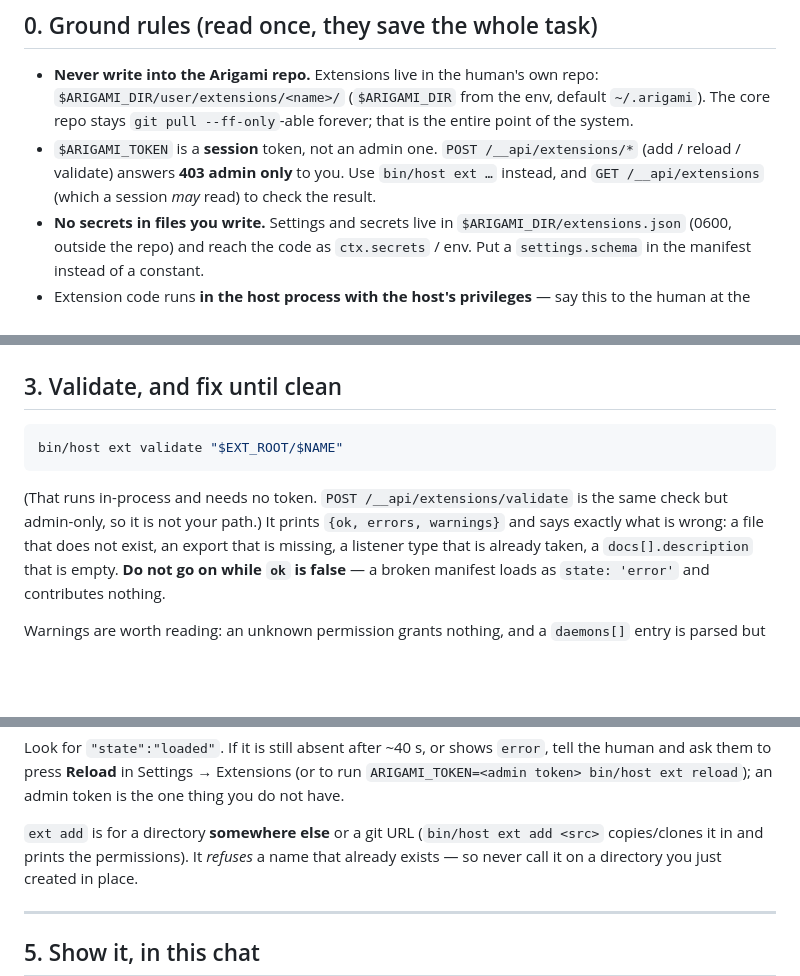
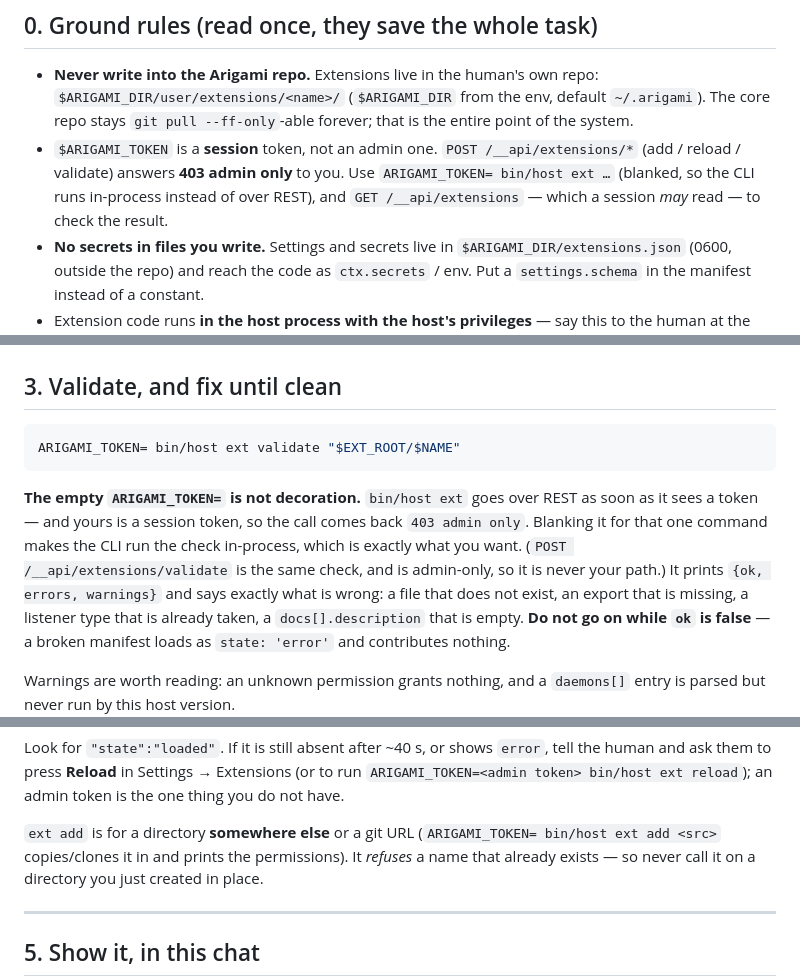
Before and after one commit to maor700/arigami, a Markdown page: skills/build-extension/SKILL.md, 3 parts joined by grey strips. GitHub-like rendering; blank space fills up the shorter version.

Commit message:
fix(ext): blank ARIGAMI_TOKEN for bin/host ext from a session
Found by running the skill's own flow: bin/host ext goes over REST the moment it
sees a token, and a session's token is not an admin one, so `bin/host ext
validate` from a session hits the REST path and fails. `ARIGAMI_TOKEN= bin/host
ext validate <dir>` runs the same check in-process, which is what the skill (and
the doc) now say.

````diff
--- a/skills/build-extension/SKILL.md
+++ b/skills/build-extension/SKILL.md
@@ -34,8 +34,9 @@ runs sandboxed and **cannot** call `/__api`; everything goes through `window.ari
   `~/.arigami`). The core repo stays `git pull --ff-only`-able forever; that is the
   entire point of the system.
 * `$ARIGAMI_TOKEN` is a **session** token, not an admin one. `POST /__api/extensions/*`
-  (add / reload / validate) answers **403 admin only** to you. Use `bin/host ext …`
-  instead, and `GET /__api/extensions` (which a session *may* read) to check the result.
+  (add / reload / validate) answers **403 admin only** to you. Use `ARIGAMI_TOKEN=
+  bin/host ext …` (blanked, so the CLI runs in-process instead of over REST), and
+  `GET /__api/extensions` — which a session *may* read — to check the result.
 * **No secrets in files you write.** Settings and secrets live in
   `$ARIGAMI_DIR/extensions.json` (0600, outside the repo) and reach the code as
   `ctx.secrets` / env. Put a `settings.schema` in the manifest instead of a constant.
@@ -93,11 +94,14 @@ Arigami repo (`examples/extensions/hello`) is exactly that, and is worth reading
 ## 3. Validate, and fix until clean
 
 ```bash
-bin/host ext validate "$EXT_ROOT/$NAME"
+ARIGAMI_TOKEN= bin/host ext validate "$EXT_ROOT/$NAME"
 ```
 
-(That runs in-process and needs no token. `POST /__api/extensions/validate` is the same
-check but admin-only, so it is not your path.) It prints `{ok, errors, warnings}` and
+**The empty `ARIGAMI_TOKEN=` is not decoration.** `bin/host ext` goes over REST as soon
+as it sees a token — and yours is a session token, so the call comes back `403 admin
+only`. Blanking it for that one command makes the CLI run the check in-process, which
+is exactly what you want. (`POST /__api/extensions/validate` is the same check, and is
+admin-only, so it is never your path.) It prints `{ok, errors, warnings}` and
 says exactly what is wrong: a file that does not exist, an export that is missing, a
 listener type that is already taken, a `docs[].description` that is empty. **Do not go
 on while `ok` is false** — a broken manifest loads as `state: 'error'` and contributes
@@ -124,8 +128,8 @@ the human and ask them to press **Reload** in Settings → Extensions (or to run
 `ARIGAMI_TOKEN=<admin token> bin/host ext reload`); an admin token is the one thing you
 do not have.
 
-`ext add` is for a directory **somewhere else** or a git URL (`bin/host ext add <src>`
-copies/clones it in and prints the permissions). It *refuses* a name that already
+`ext add` is for a directory **somewhere else** or a git URL (`ARIGAMI_TOKEN=
+bin/host ext add <src>` copies/clones it in and prints the permissions). It *refuses* a name that already
 exists — so never call it on a directory you just created in place.
 
 ---
````
Also changed, not shown: docs/EXTENSIONS.md (+3 -2 lines).
